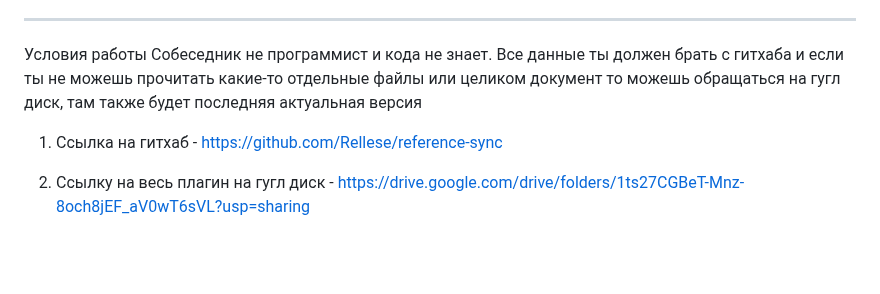
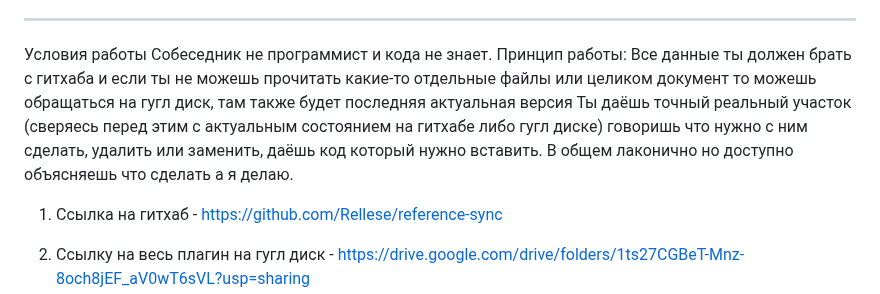
Before and after one commit to Rellese/reference-sync, a Markdown page: STATUS.md, the part around the change. GitHub-like rendering; blank space fills up the shorter version.

Commit message:
M1-T09I(a): final

```diff
--- a/STATUS.md
+++ b/STATUS.md
@@ -55,7 +55,8 @@ Production-репозиторий:
 
 ---
 Условия работы
-Собеседник не программист и кода не знает. Все данные ты должен брать с гитхаба и если ты не можешь прочитать какие-то отдельные файлы или целиком документ то можешь обращаться на гугл диск, там также будет последняя актуальная версия
+Собеседник не программист и кода не знает. Принцип работы: Все данные ты должен брать с гитхаба и если ты не можешь прочитать какие-то отдельные файлы или целиком документ то можешь обращаться на гугл диск, там также будет последняя актуальная версия
+Ты даёшь точный реальный участок (сверяесь перед этим с актуальным состоянием на гитхабе либо гугл диске) говоришь что нужно с ним сделать, удалить или заменить, даёшь код который нужно вставить. В общем лаконично но доступно объясняешь что сделать а я делаю.
 1) Ссылка на гитхаб - https://github.com/Rellese/reference-sync
 
 1) Ссылку на весь плагин на гугл диск - https://drive.google.com/drive/folders/1ts27CGBeT-Mnz-8och8jEF_aV0wT6sVL?usp=sharing
```
